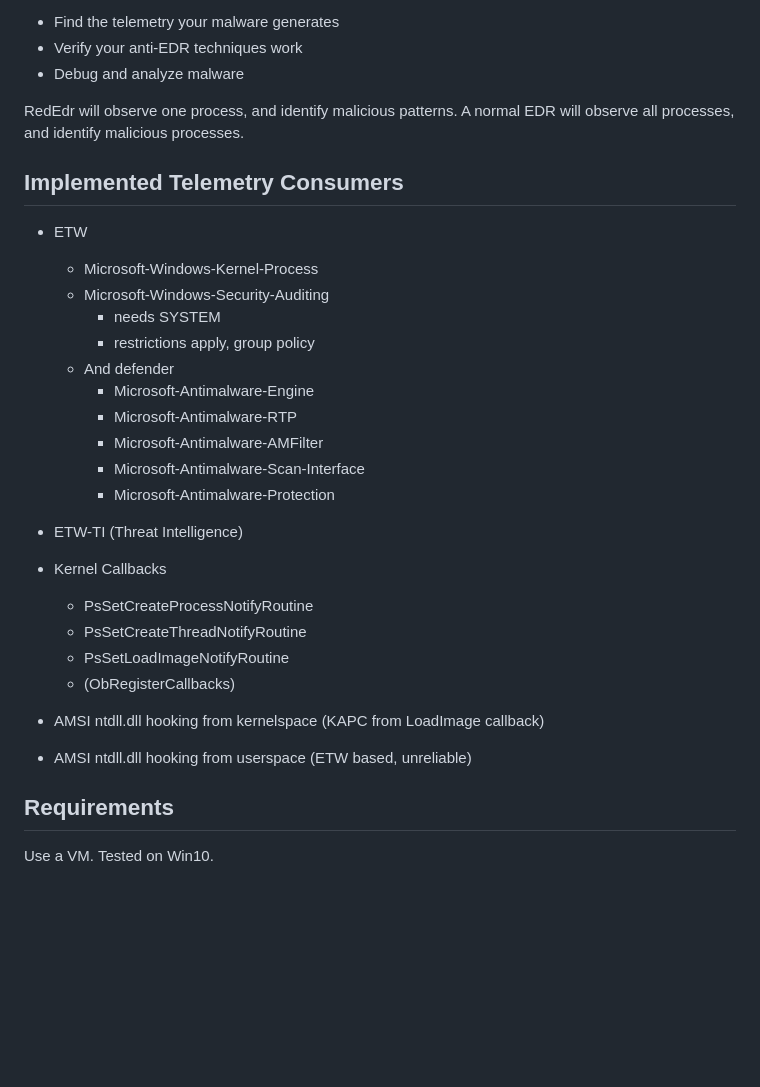
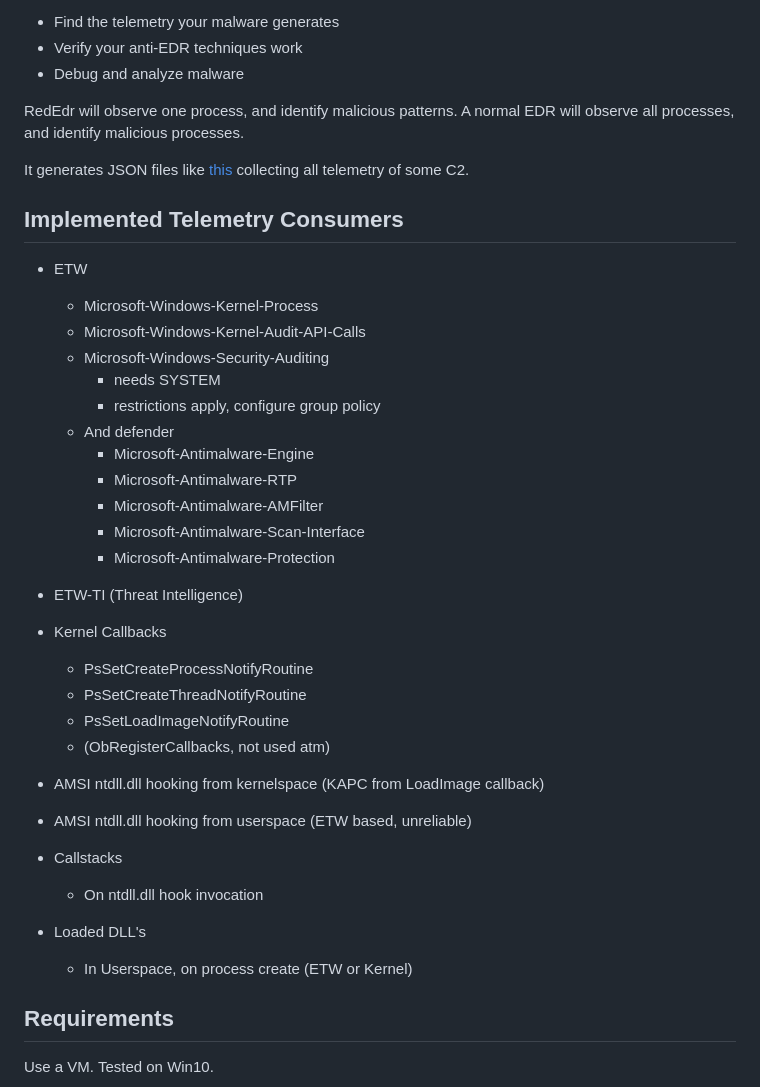
Before and after one commit to dobin/RedEdr, a Markdown page: README.md, the part around the change. GitHub-like rendering; blank space fills up the shorter version.

Commit message:
doc: update

```diff
--- a/README.md
+++ b/README.md
@@ -11,14 +11,18 @@ Same data as an EDR sees.
 RedEdr will observe one process, and identify malicious patterns.
 A normal EDR will observe all processes, and identify malicious processes.
 
+It generates JSON files like [this](https://github.com/dobin/RedEdr/tree/master/Data)
+collecting all telemetry of some C2.
+
 
 ## Implemented Telemetry Consumers
 
 * ETW
   * Microsoft-Windows-Kernel-Process
+  * Microsoft-Windows-Kernel-Audit-API-Calls
   * Microsoft-Windows-Security-Auditing
     * needs SYSTEM
-    * restrictions apply, group policy
+    * restrictions apply, configure group policy
   * And defender
     * Microsoft-Antimalware-Engine
     * Microsoft-Antimalware-RTP
@@ -31,11 +35,16 @@ A normal EDR will observe all processes, and identify malicious processes.
   * PsSetCreateProcessNotifyRoutine
   * PsSetCreateThreadNotifyRoutine
   * PsSetLoadImageNotifyRoutine
-  * (ObRegisterCallbacks)
+  * (ObRegisterCallbacks, not used atm)
 
 * AMSI ntdll.dll hooking from kernelspace (KAPC from LoadImage callback)
 * AMSI ntdll.dll hooking from userspace (ETW based, unreliable)
 
+* Callstacks
+  * On ntdll.dll hook invocation
+
+* Loaded DLL's
+  * In Userspace, on process create (ETW or Kernel)
 
 
 ## Requirements
```
